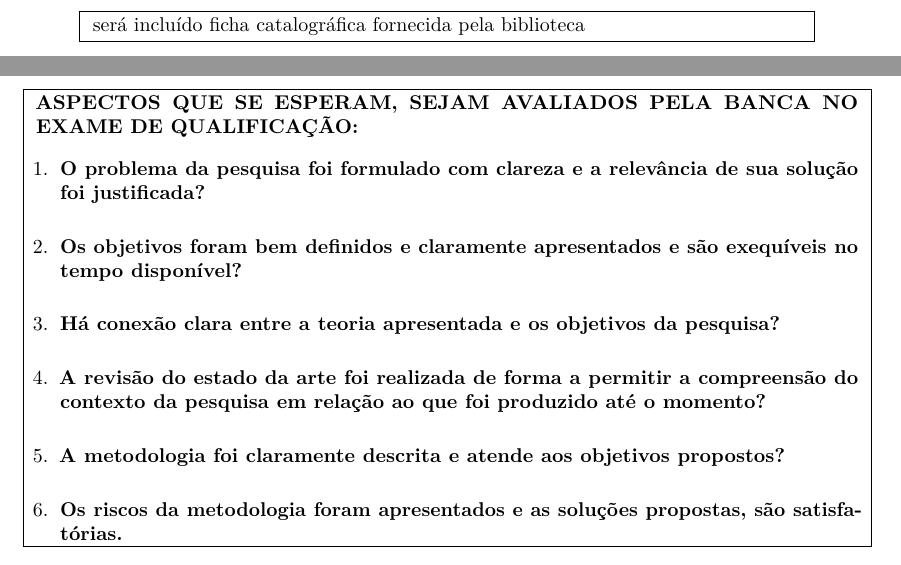
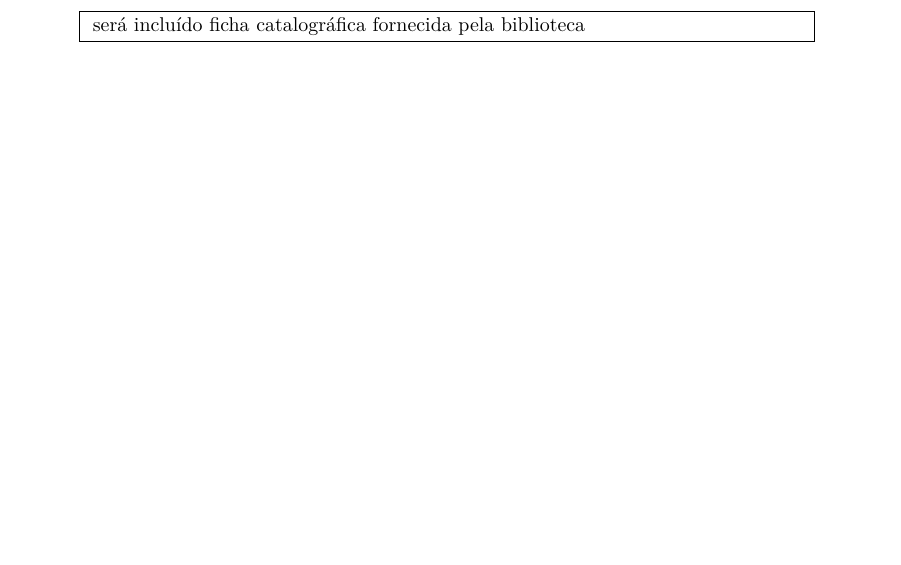
Before and after one commit to andrey-alexandre/mestrado_dissertacao, a LaTeX thesis (main.tex): two parts of pages 3 and 4 of 74 before the commit and part of page 3 of 72 after it, the two joined at a grey line, cut so that both start at the same text, the shorter picture padded with empty space. Compiled offline with pdfLaTeX.

Commit message:
fix: A18

```diff
--- a/main.tex
+++ b/main.tex
@@ -126,39 +126,7 @@
 %\addtocounter{page}{-1}
 
 % ------------------------- Folha de Aprovação -------------------------
-\newpage
-\begin{fichacatalografica}
-  \begin{center}
-    % Minipage Centralizado
-    \fbox{
-      \begin{minipage}[t]{14.5cm}
-      \textbf{ASPECTOS QUE SE ESPERAM, SEJAM AVALIADOS PELA BANCA NO EXAME DE QUALIFICAÇÃO:}
-
-\begin{enumerate}
-
-\item \textbf{O problema da pesquisa foi formulado com clareza e a relevância de sua solução foi justificada?}
-
-\item \textbf{Os objetivos foram bem definidos e claramente apresentados e são exequíveis no tempo disponível?}
-
-\item \textbf{Há conexão clara entre a teoria apresentada e os objetivos da pesquisa?}
-
-\item \textbf{A revisão do estado da arte foi realizada de forma a permitir a compreensão do contexto da pesquisa em relação ao que foi produzido até o momento?}
-
-\item \textbf{A metodologia foi claramente descrita e atende aos objetivos propostos?}
-
-\item \textbf{Os riscos da metodologia foram apresentados e as soluções propostas, são satisfatórias.}
-
-
-\end{enumerate}
-
-
-      %será incluída a folha de aprovação quando da defesa
-      \end{minipage}
-   }
-  \end{center}
-\end{fichacatalografica}
-\newpage
-% ------------------------- Folha de Aprovação -------------------------
+% Folha de aprovação: será incluída na versão da defesa (pdf/folhaAprovacao.pdf).
 % Entregue pela coordenação
 %
 %\includepdf{pdf/aprovacao.pdf}
```
Also changed, not shown: tex/introducao.tex (+2 -4 lines), main.tex (10 more changed lines).
